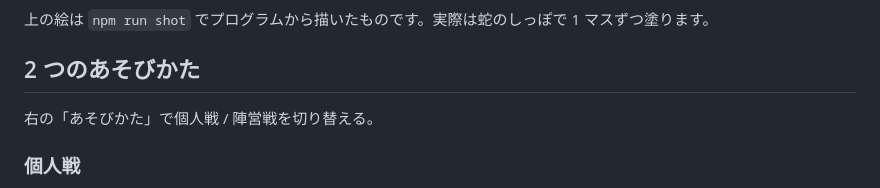
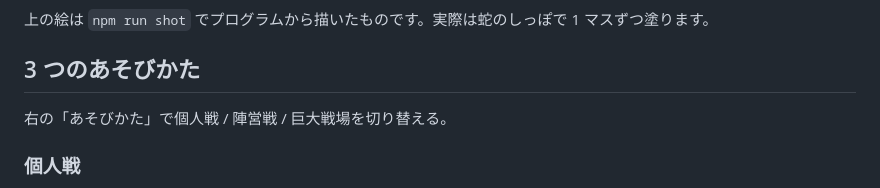
Before and after one commit to tatudrag0n/pixel-slither, a Markdown page: README.md, the part around one of its changes. GitHub-like rendering.

```diff
--- a/README.md
+++ b/README.md
@@ -12,9 +12,9 @@
 
 上の絵は `npm run shot` でプログラムから描いたものです。実際は蛇のしっぽで 1 マスずつ塗ります。
 
-## 2 つのあそびかた
+## 3 つのあそびかた
 
-右の「あそびかた」で個人戦 / 陣営戦を切り替える。
+右の「あそびかた」で個人戦 / 陣営戦 / 巨大戦場を切り替える。
 
 ### 個人戦
 
```
Also changed, not shown: other parts of README.md (+66 -3 lines), docs/screenshot-world.png (added), 16 other files.
